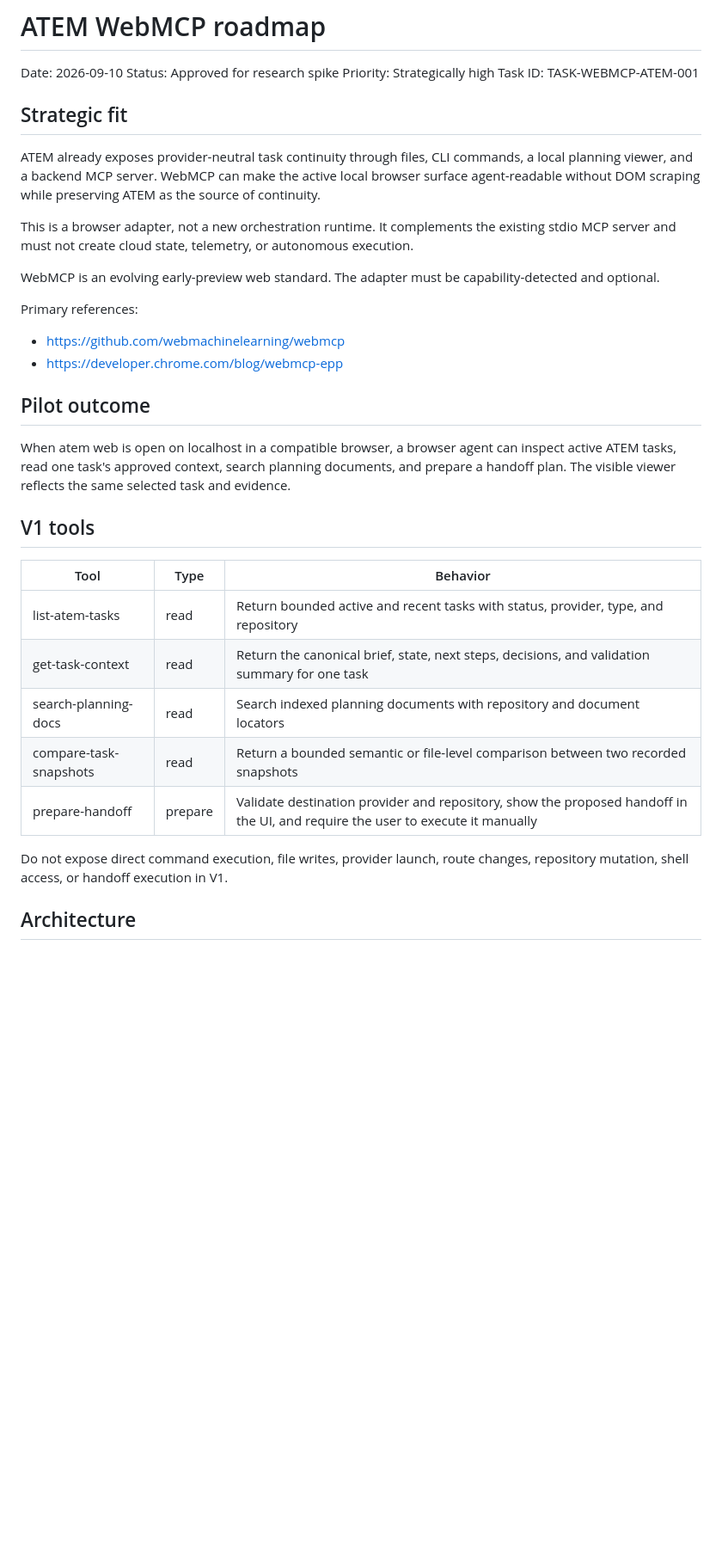
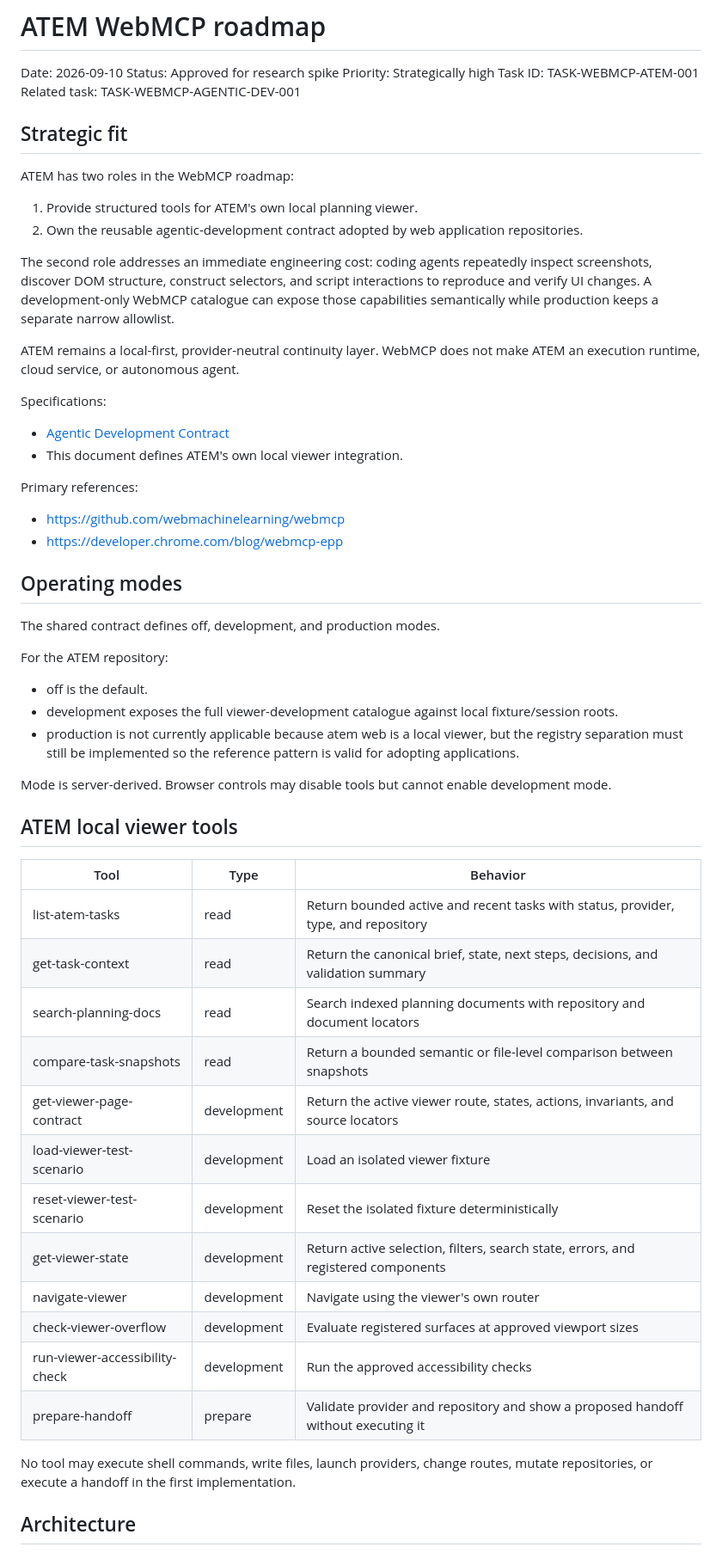
Before and after one commit to Atemndobs/atem-agentic-os, a Markdown page: docs/webmcp-roadmap.md, the part around one of its changes. Shown at 86% size. Rendered like a GitHub page; blank space fills up the shorter version.

```diff
--- a/docs/webmcp-roadmap.md
+++ b/docs/webmcp-roadmap.md
@@ -4,35 +4,59 @@ Date: 2026-09-10
 Status: Approved for research spike
 Priority: Strategically high
 Task ID: TASK-WEBMCP-ATEM-001
+Related task: TASK-WEBMCP-AGENTIC-DEV-001
 
 ## Strategic fit
 
-ATEM already exposes provider-neutral task continuity through files, CLI commands, a local planning viewer, and a backend MCP server. WebMCP can make the active local browser surface agent-readable without DOM scraping while preserving ATEM as the source of continuity.
+ATEM has two roles in the WebMCP roadmap:
 
-This is a browser adapter, not a new orchestration runtime. It complements the existing stdio MCP server and must not create cloud state, telemetry, or autonomous execution.
+1. Provide structured tools for ATEM's own local planning viewer.
+2. Own the reusable agentic-development contract adopted by web application repositories.
 
-WebMCP is an evolving early-preview web standard. The adapter must be capability-detected and optional.
+The second role addresses an immediate engineering cost: coding agents repeatedly inspect screenshots, discover DOM structure, construct selectors, and script interactions to reproduce and verify UI changes. A development-only WebMCP catalogue can expose those capabilities semantically while production keeps a separate narrow allowlist.
+
+ATEM remains a local-first, provider-neutral continuity layer. WebMCP does not make ATEM an execution runtime, cloud service, or autonomous agent.
+
+Specifications:
+
+- [Agentic Development Contract](./webmcp-agentic-development-contract.md)
+- This document defines ATEM's own local viewer integration.
 
 Primary references:
 
 - https://github.com/webmachinelearning/webmcp
 - https://developer.chrome.com/blog/webmcp-epp
 
-## Pilot outcome
+## Operating modes
 
-When atem web is open on localhost in a compatible browser, a browser agent can inspect active ATEM tasks, read one task's approved context, search planning documents, and prepare a handoff plan. The visible viewer reflects the same selected task and evidence.
+The shared contract defines off, development, and production modes.
 
-## V1 tools
+For the ATEM repository:
+
+- off is the default.
+- development exposes the full viewer-development catalogue against local fixture/session roots.
+- production is not currently applicable because atem web is a local viewer, but the registry separation must still be implemented so the reference pattern is valid for adopting applications.
+
+Mode is server-derived. Browser controls may disable tools but cannot enable development mode.
+
+## ATEM local viewer tools
 
 | Tool | Type | Behavior |
 | --- | --- | --- |
 | list-atem-tasks | read | Return bounded active and recent tasks with status, provider, type, and repository |
-| get-task-context | read | Return the canonical brief, state, next steps, decisions, and validation summary for one task |
+| get-task-context | read | Return the canonical brief, state, next steps, decisions, and validation summary |
 | search-planning-docs | read | Search indexed planning documents with repository and document locators |
-| compare-task-snapshots | read | Return a bounded semantic or file-level comparison between two recorded snapshots |
-| prepare-handoff | prepare | Validate destination provider and repository, show the proposed handoff in the UI, and require the user to execute it manually |
+| compare-task-snapshots | read | Return a bounded semantic or file-level comparison between snapshots |
+| get-viewer-page-contract | development | Return the active viewer route, states, actions, invariants, and source locators |
+| load-viewer-test-scenario | development | Load an isolated viewer fixture |
+| reset-viewer-test-scenario | development | Reset the isolated fixture deterministically |
+| get-viewer-state | development | Return active selection, filters, search state, errors, and registered components |
+| navigate-viewer | development | Navigate using the viewer's own router |
+| check-viewer-overflow | development | Evaluate registered surfaces at approved viewport sizes |
+| run-viewer-accessibility-check | development | Run the approved accessibility checks |
+| prepare-handoff | prepare | Validate provider and repository and show a proposed handoff without executing it |
 
-Do not expose direct command execution, file writes, provider launch, route changes, repository mutation, shell access, or handoff execution in V1.
+No tool may execute shell commands, write files, launch providers, change routes, mutate repositories, or execute a handoff in the first implementation.
 
 ## Architecture
 
```
Also changed, not shown: other parts of docs/webmcp-roadmap.md (+51 -47 lines).
